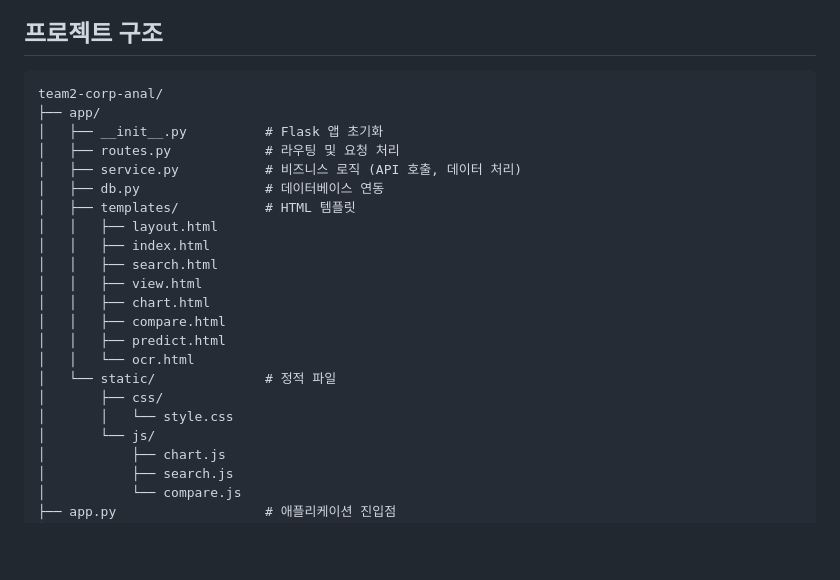
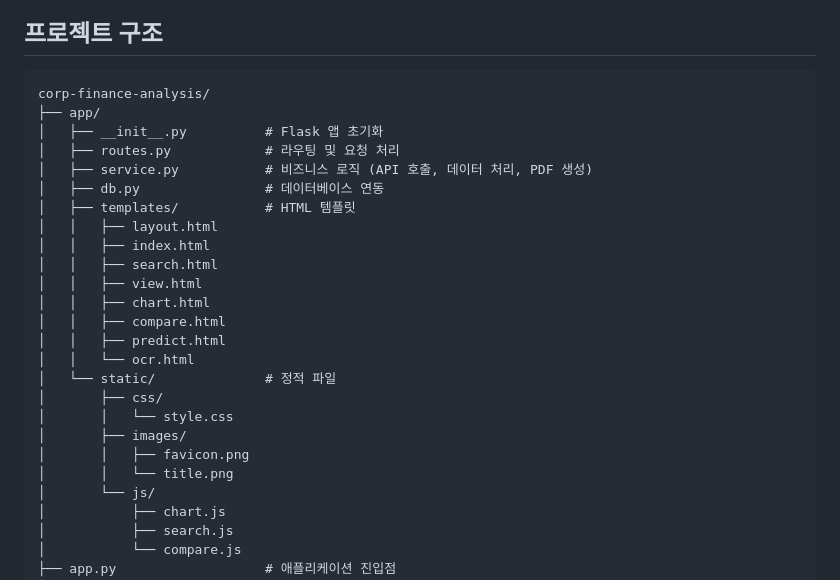
Before and after one commit to tasueom/corp-finance-analysis, a Markdown page: README.md, the part around the change. Rendered like a GitHub page; blank space fills up the shorter version.

Commit message:
chore: Rename project directory to reflect focus on finance analysis and update service.py description to include PDF generation

````diff
--- a/README.md
+++ b/README.md
@@ -26,11 +26,11 @@ DART(Data Analysis, Retrieval and Transfer system) Open API를 활용하여 기
 ## 프로젝트 구조
 
 ```
-team2-corp-anal/
+corp-finance-analysis/
 ├── app/
 │   ├── __init__.py          # Flask 앱 초기화
 │   ├── routes.py            # 라우팅 및 요청 처리
-│   ├── service.py           # 비즈니스 로직 (API 호출, 데이터 처리)
+│   ├── service.py           # 비즈니스 로직 (API 호출, 데이터 처리, PDF 생성)
 │   ├── db.py                # 데이터베이스 연동
 │   ├── templates/           # HTML 템플릿
 │   │   ├── layout.html
@@ -44,6 +44,9 @@ team2-corp-anal/
 │   └── static/              # 정적 파일
 │       ├── css/
 │       │   └── style.css
+│       ├── images/
+│       │   ├── favicon.png
+│       │   └── title.png
 │       └── js/
 │           ├── chart.js
 │           ├── search.js
````
